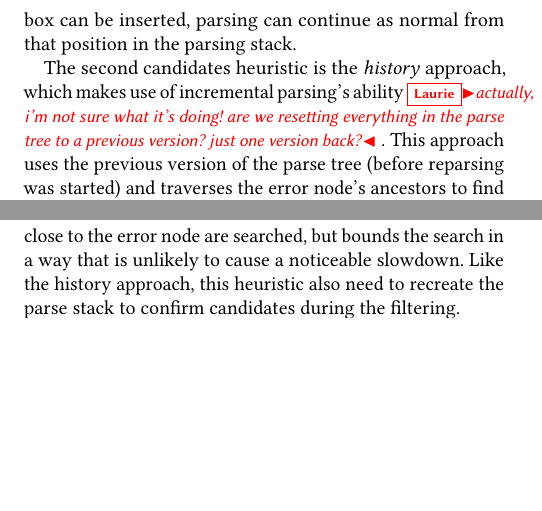
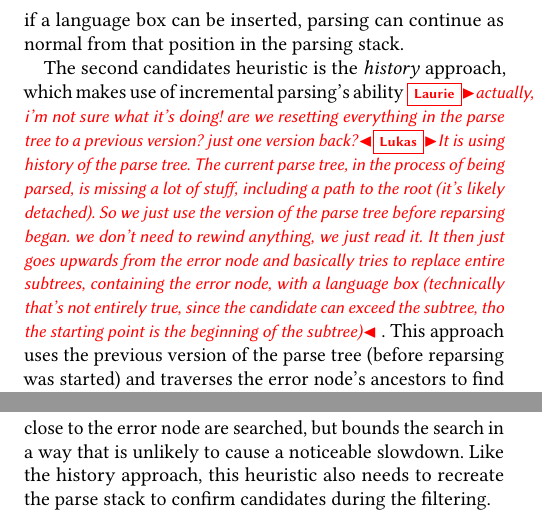
Before and after one commit to softdevteam/auto_lbox_paper, a LaTeX paper (auto_lbox.tex): two parts of the columns of page 6 of 14, joined at a grey line, cut so that both start at the same text, the shorter picture padded with empty space. Compiled offline with pdfLaTeX.

Commit message:
Addressed and added some comments

```diff
--- a/auto_lbox.tex
+++ b/auto_lbox.tex
@@ -652,7 +652,16 @@ inserted, parsing can continue as normal from that position in the parsing
 stack.
 
 The second candidates heuristic is the \emph{history} approach, which makes
-use of incremental parsing's ability \laurie{actually, i'm not sure what it's doing! are we resetting everything in the parse tree to a previous version? just one version back?} . This approach
+use of incremental parsing's ability \laurie{actually, i'm not sure what it's
+doing! are we resetting everything in the parse tree to a previous version?
+just one version back?}\lukas{It is using history of the parse tree. The
+current parse tree, in the process of being parsed, is missing a lot of stuff,
+including a path to the root (it's likely detached). So we just use the version
+of the parse tree before reparsing began. we don't need to rewind anything, we
+just read it. It then just goes upwards from the error node and basically tries
+to replace entire subtrees, containing the error node, with a language box (technically
+that's not entirely true, since the candidate can exceed the subtree, tho the starting point
+is the beginning of the subtree)} . This approach
 uses the previous version of the parse tree (before reparsing was started) and
 traverses the error node's ancestors to find valid locations. It starts at the
 error node's immediate parent, sets the parser to the state just before the
@@ -669,7 +678,7 @@ backwards, one node at a time, from the error node to the beginning of the line
 that contains that token for candidates. This heuristic ensures that all
 candidate locations close to the error node are searched, but bounds the search
 in a way that is unlikely to cause a noticeable slowdown. Like the history
-approach, this heuristic also need to recreate the parse stack to confirm
+approach, this heuristic also needs to recreate the parse stack to confirm
 candidates during the filtering.
 
 Listing \ref{lst_find_candidates} shows the heuristics for finding suitable
```
Also changed, not shown: auto_lbox.tex (8 more changed lines).
